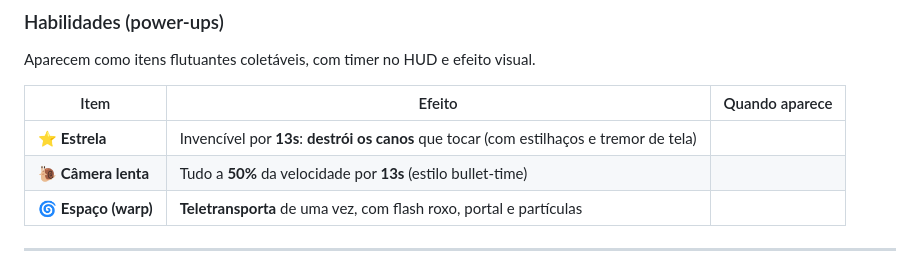
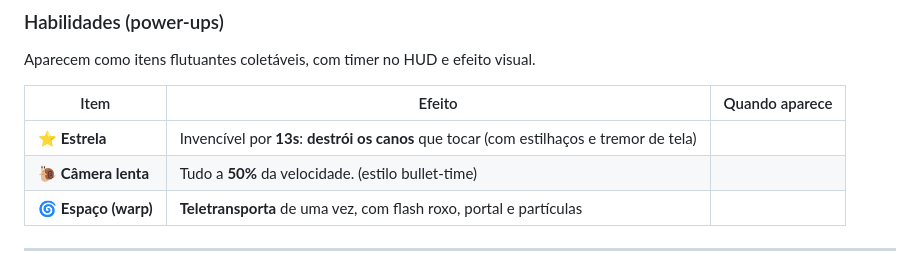
Before and after one commit to CoimbraDouglas/flappy-bird, a Markdown page: README.md, the part around the change. Drawn GitHub-style.

```diff
--- a/README.md
+++ b/README.md
@@ -75,7 +75,7 @@ Aparecem como itens flutuantes coletáveis, com timer no HUD e efeito visual.
 | Item | Efeito | Quando aparece |
 |------|--------|----------------|
 | ⭐ **Estrela** | Invencível por **13s**: **destrói os canos** que tocar (com estilhaços e tremor de tela) |
-| 🐌 **Câmera lenta** | Tudo a **50%** da velocidade por **13s** (estilo bullet-time) |
+| 🐌 **Câmera lenta** | Tudo a **50%** da velocidade. (estilo bullet-time) |
 | 🌀 **Espaço (warp)** | **Teletransporta** de uma vez, com flash roxo, portal e partículas |
 
 ---
```
